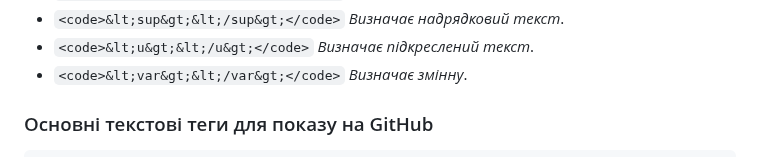
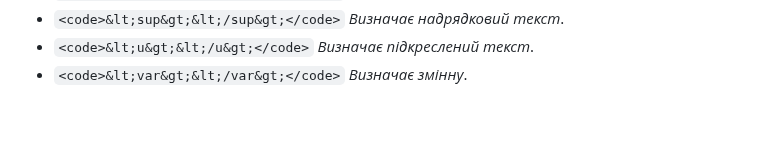
Before and after one commit to UlichIgor/HTML, a Markdown page: README.md, the part around one of its changes. Drawn GitHub-style; blank space fills up the shorter version.

Commit message:
Непідтримувані теги

```diff
--- a/README.md
+++ b/README.md
@@ -40,5 +40,4 @@
 * `<code>&lt;u&gt;&lt;/u&gt;</code>` *Визначає підкреслений текст*.
 * `<code>&lt;var&gt;&lt;/var&gt;</code>` *Визначає змінну*.
 
-### Основні текстові теги для показу на GitHub
 
```
Also changed, not shown: other parts of README.md (+4 -106 lines).
